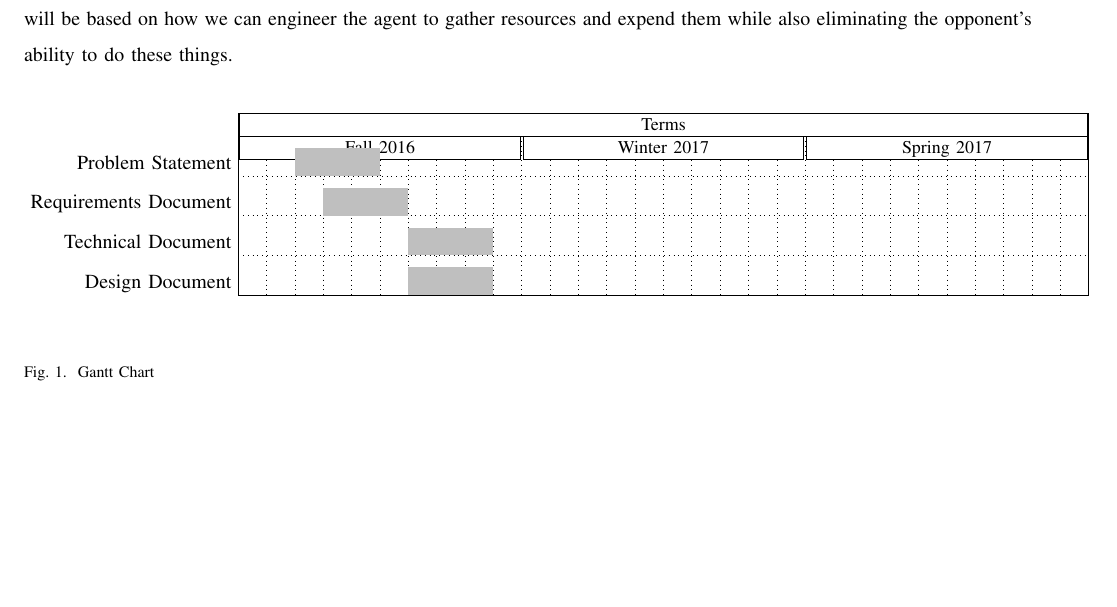
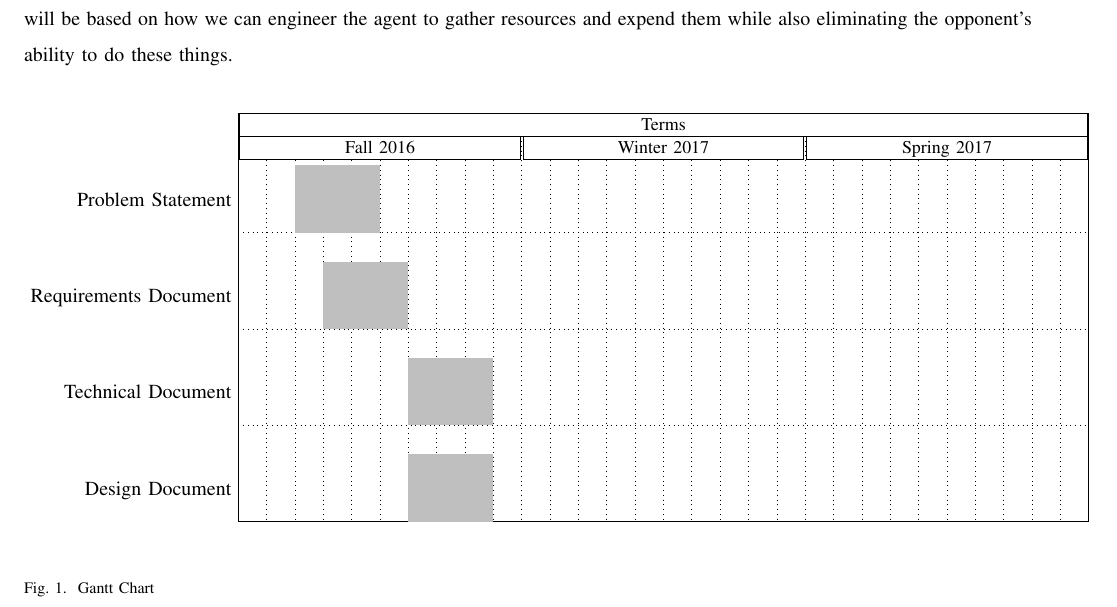
Before and after one commit to jacobbroderick/Starcraft-ai, a LaTeX paper (Documents/SRS.tex): part of page 5 of 5, cut so that both start at the same text, the shorter picture padded with empty space. Compiled offline with pdfLaTeX; a missing font is replaced by an installed copy or a similar font; a LaTeX package or settings file that is missing is left out.

Commit message:
Tried to fix gantt chart

```diff
--- a/Documents/SRS.tex
+++ b/Documents/SRS.tex
@@ -84,7 +84,7 @@ Our agent will use the BWAPI to interact with the Starcraft Brood War game. Our
 \begin{center}
 
 \begin{ganttchart}[y unit title=0.4cm,
-y unit chart=0.7cm,
+y unit chart=1.7cm,
 vgrid,hgrid,
 title label anchor/.style={below=-1.6ex},
 title left shift=.05,
```
Also changed, not shown: Documents/SRS.pdf.
